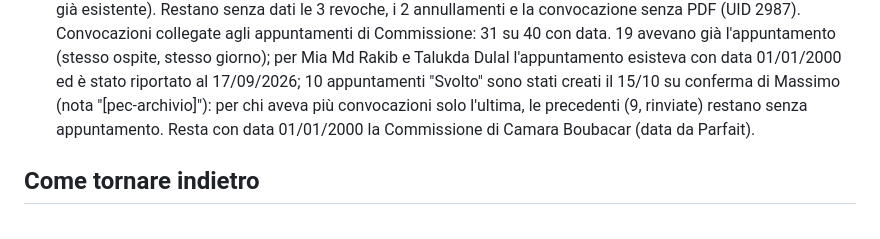
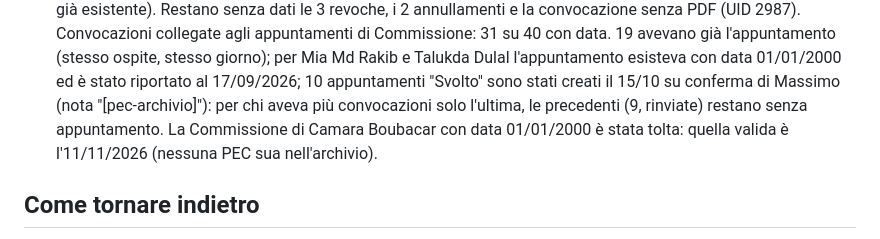
Before and after one commit to Massimo-creator/Edu-gestionale, a Markdown page: supabase/functions/ATTI-PEC.md, the part around the change. Drawn GitHub-style.

Commit message:
PEC: nota aggiornata (Commissione di Camara Boubacar)
Co-Authored-By: Claude Opus 5.5 <noreply@anthropic.com>
Claude-Session: https://claude.ai/code/session_016WmK6NvbJXESwUUcqa6xiM

```diff
--- a/supabase/functions/ATTI-PEC.md
+++ b/supabase/functions/ATTI-PEC.md
@@ -28,7 +28,8 @@ Aggiornato al 15/10/2026.
   19 avevano già l'appuntamento (stesso ospite, stesso giorno); per Mia Md Rakib e Talukda Dulal l'appuntamento
   esisteva con data 01/01/2000 ed è stato riportato al 17/09/2026; 10 appuntamenti "Svolto" sono stati creati il 15/10
   su conferma di Massimo (nota "[pec-archivio]"): per chi aveva più convocazioni solo l'ultima, le precedenti
-  (9, rinviate) restano senza appuntamento. Resta con data 01/01/2000 la Commissione di Camara Boubacar (data da Parfait).
+  (9, rinviate) restano senza appuntamento. La Commissione di Camara Boubacar con data 01/01/2000
+  è stata tolta: quella valida è l'11/11/2026 (nessuna PEC sua nell'archivio).
 
 ## Come tornare indietro
 
```
